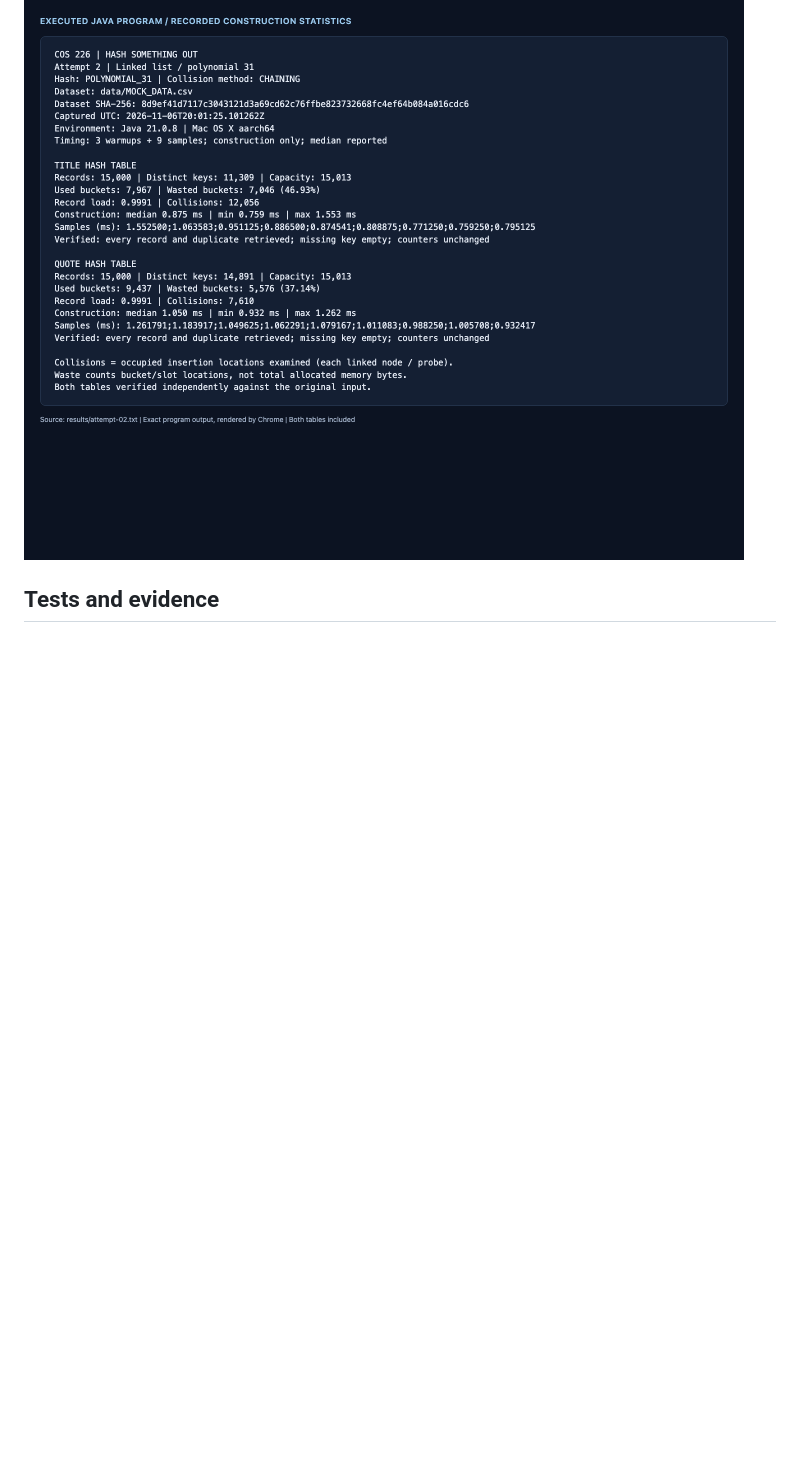
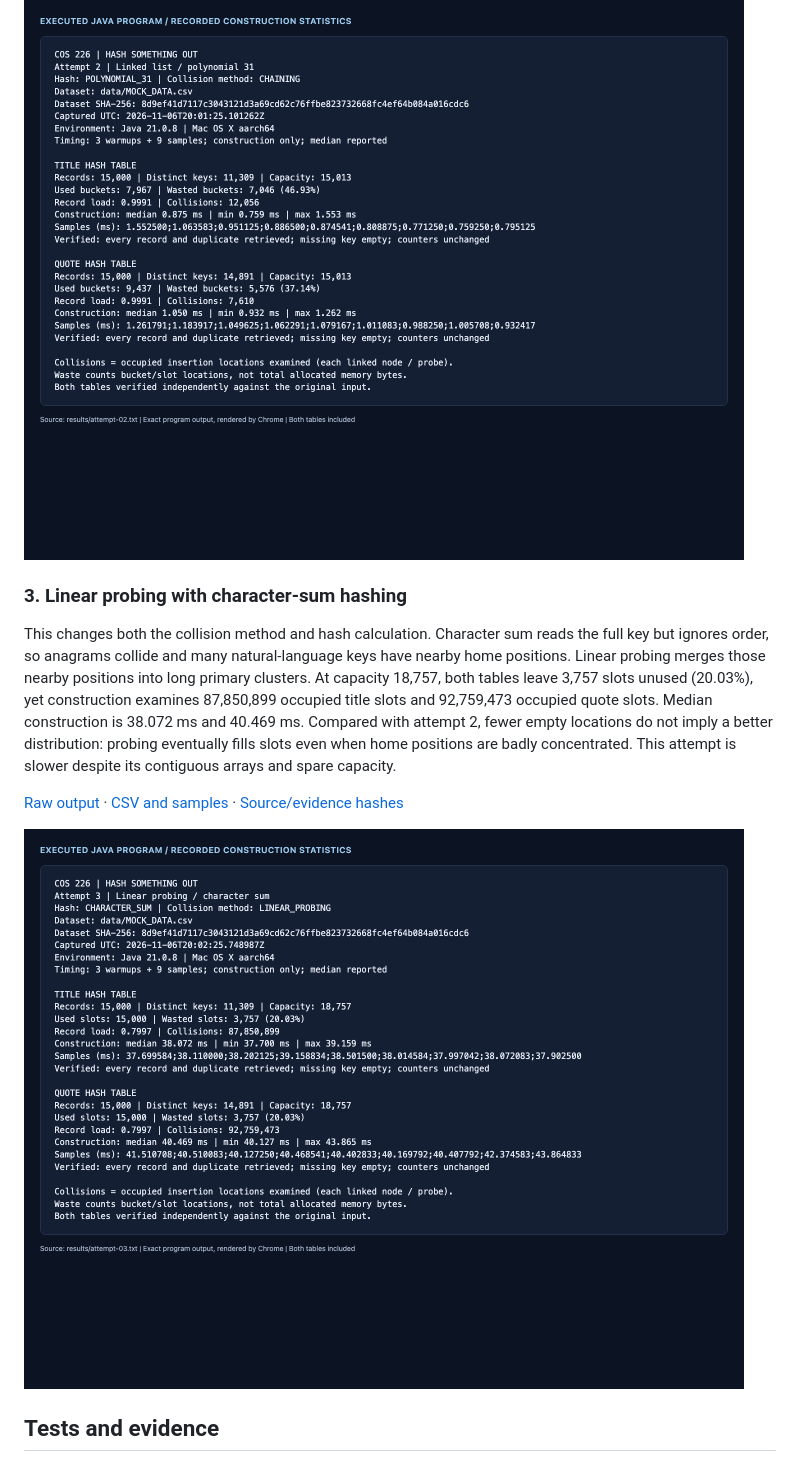
Before and after one commit to tetteyeku/COS226Hash, a Markdown page: README.md, the part around the change. Drawn GitHub-style; pictures changed too: screenshots/attempt-03.png (added); blank space fills up the shorter version.

```diff
--- a/README.md
+++ b/README.md
@@ -83,6 +83,23 @@ so a good hash cannot remove every collision.
 
 ![Attempt 2: measured statistics for both tables](screenshots/attempt-02.png)
 
+### 3. Linear probing with character-sum hashing
+
+This changes both the collision method and hash calculation. Character sum reads
+the full key but ignores order, so anagrams collide and many natural-language
+keys have nearby home positions. Linear probing merges those nearby positions
+into long primary clusters. At capacity 18,757, both tables leave 3,757 slots
+unused (20.03%), yet construction examines 87,850,899 occupied title slots and
+92,759,473 occupied quote slots. Median construction is 38.072 ms and 40.469 ms.
+Compared with attempt 2, fewer empty locations do not imply a better distribution:
+probing eventually fills slots even when home positions are badly concentrated.
+This attempt is slower despite its contiguous arrays and spare capacity.
+
+[Raw output](results/attempt-03.txt) · [CSV and samples](results/attempt-03.csv) ·
+[Source/evidence hashes](results/attempt-03-manifest.json)
+
+![Attempt 3: measured statistics for both tables](screenshots/attempt-03.png)
+
 ## Tests and evidence
 
 The regression runner checks exact small-case collision counts, duplicate retrieval,
```
Also changed, not shown: 8 other files.
